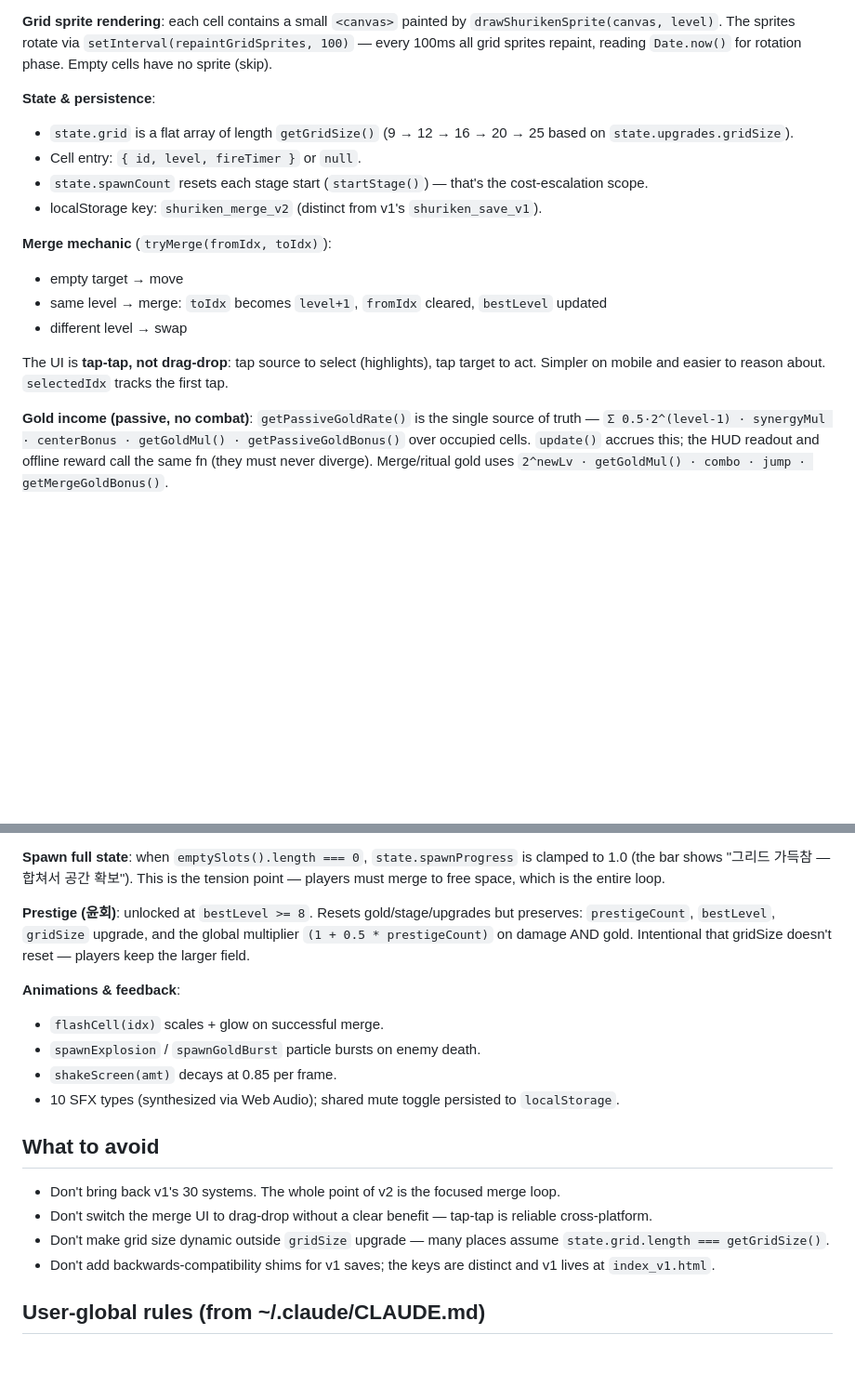
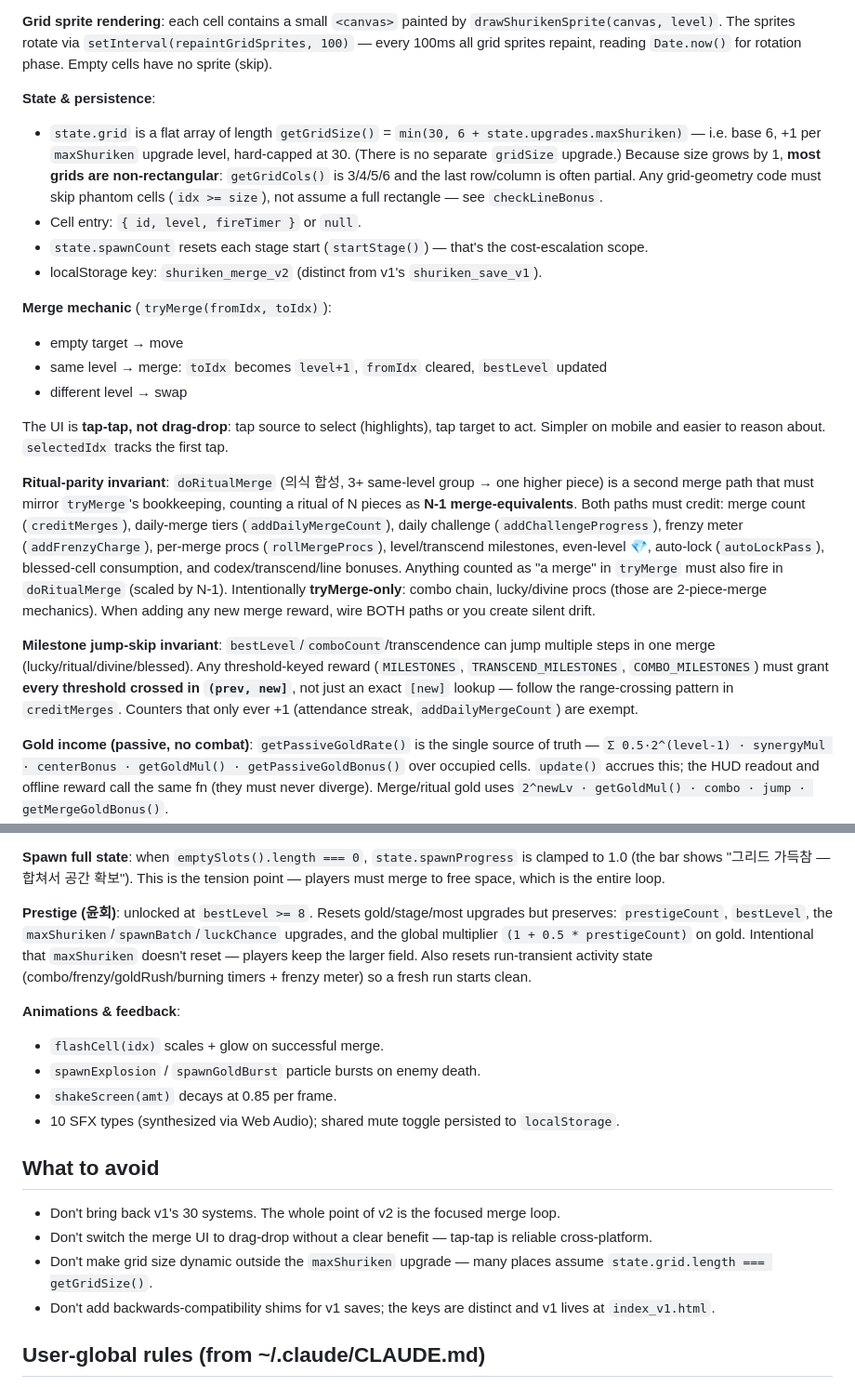
Before and after one commit to ChangSubKwak/my-raise-raise_shuriken, a Markdown page: CLAUDE.md, 2 parts joined by grey strips. Shown at 93% size. Rendered like a GitHub page; blank space fills up the shorter version.

Commit message:
docs: CLAUDE.md 그리드 크기/윤회/불변식 최신화
- 그리드 크기: 존재하지 않는 gridSize 업글 참조 제거 → 실제 공식
  min(30, 6 + maxShuriken) + 비직사각형(부분 행/열) 주의 명시.
- 윤회 보존 항목 정정(maxShuriken/spawnBatch/luckChance) + run-transient 리셋 문서화.
- 의식-패리티 불변식 + 마일스톤 점프-스킵 불변식 추가 (이번 세션 버그 클래스 가이드).
게임 로직/버전 변경 없음 — 문서만.

Co-Authored-By: Claude Opus 4.7 <noreply@anthropic.com>

```diff
--- a/CLAUDE.md
+++ b/CLAUDE.md
@@ -55,7 +55,7 @@ The **grid is DOM** because drag/select-target is much cleaner with element even
 **Grid sprite rendering**: each cell contains a small `<canvas>` painted by `drawShurikenSprite(canvas, level)`. The sprites rotate via `setInterval(repaintGridSprites, 100)` — every 100ms all grid sprites repaint, reading `Date.now()` for rotation phase. Empty cells have no sprite (skip).
 
 **State & persistence**:
-- `state.grid` is a flat array of length `getGridSize()` (9 → 12 → 16 → 20 → 25 based on `state.upgrades.gridSize`).
+- `state.grid` is a flat array of length `getGridSize()` = `min(30, 6 + state.upgrades.maxShuriken)` — i.e. base 6, +1 per `maxShuriken` upgrade level, hard-capped at 30. (There is no separate `gridSize` upgrade.) Because size grows by 1, **most grids are non-rectangular**: `getGridCols()` is 3/4/5/6 and the last row/column is often partial. Any grid-geometry code must skip phantom cells (`idx >= size`), not assume a full rectangle — see `checkLineBonus`.
 - Cell entry: `{ id, level, fireTimer }` or `null`.
 - `state.spawnCount` resets each stage start (`startStage()`) — that's the cost-escalation scope.
 - localStorage key: `shuriken_merge_v2` (distinct from v1's `shuriken_save_v1`).
@@ -66,6 +66,10 @@ The **grid is DOM** because drag/select-target is much cleaner with element even
 - different level → swap
 
 The UI is **tap-tap, not drag-drop**: tap source to select (highlights), tap target to act. Simpler on mobile and easier to reason about. `selectedIdx` tracks the first tap.
+
+**Ritual-parity invariant**: `doRitualMerge` (의식 합성, 3+ same-level group → one higher piece) is a second merge path that must mirror `tryMerge`'s bookkeeping, counting a ritual of N pieces as **N-1 merge-equivalents**. Both paths must credit: merge count (`creditMerges`), daily-merge tiers (`addDailyMergeCount`), daily challenge (`addChallengeProgress`), frenzy meter (`addFrenzyCharge`), per-merge procs (`rollMergeProcs`), level/transcend milestones, even-level 💎, auto-lock (`autoLockPass`), blessed-cell consumption, and codex/transcend/line bonuses. Anything counted as "a merge" in `tryMerge` must also fire in `doRitualMerge` (scaled by N-1). Intentionally **tryMerge-only**: combo chain, lucky/divine procs (those are 2-piece-merge mechanics). When adding any new merge reward, wire BOTH paths or you create silent drift.
+
+**Milestone jump-skip invariant**: `bestLevel`/`comboCount`/transcendence can jump multiple steps in one merge (lucky/ritual/divine/blessed). Any threshold-keyed reward (`MILESTONES`, `TRANSCEND_MILESTONES`, `COMBO_MILESTONES`) must grant **every threshold crossed in `(prev, new]`**, not just an exact `[new]` lookup — follow the range-crossing pattern in `creditMerges`. Counters that only ever +1 (attendance streak, `addDailyMergeCount`) are exempt.
 
 **Gold income (passive, no combat)**: `getPassiveGoldRate()` is the single source of truth — `Σ 0.5·2^(level-1) · synergyMul · centerBonus · getGoldMul() · getPassiveGoldBonus()` over occupied cells. `update()` accrues this; the HUD readout and offline reward call the same fn (they must never diverge). Merge/ritual gold uses `2^newLv · getGoldMul() · combo · jump · getMergeGoldBonus()`.
 
@@ -82,7 +86,7 @@ The UI is **tap-tap, not drag-drop**: tap source to select (highlights), tap tar
 
 **Spawn full state**: when `emptySlots().length === 0`, `state.spawnProgress` is clamped to 1.0 (the bar shows "그리드 가득참 — 합쳐서 공간 확보"). This is the tension point — players must merge to free space, which is the entire loop.
 
-**Prestige (윤회)**: unlocked at `bestLevel >= 8`. Resets gold/stage/upgrades but preserves: `prestigeCount`, `bestLevel`, `gridSize` upgrade, and the global multiplier `(1 + 0.5 * prestigeCount)` on damage AND gold. Intentional that gridSize doesn't reset — players keep the larger field.
+**Prestige (윤회)**: unlocked at `bestLevel >= 8`. Resets gold/stage/most upgrades but preserves: `prestigeCount`, `bestLevel`, the `maxShuriken`/`spawnBatch`/`luckChance` upgrades, and the global multiplier `(1 + 0.5 * prestigeCount)` on gold. Intentional that `maxShuriken` doesn't reset — players keep the larger field. Also resets run-transient activity state (combo/frenzy/goldRush/burning timers + frenzy meter) so a fresh run starts clean.
 
 **Animations & feedback**:
 - `flashCell(idx)` scales + glow on successful merge.
@@ -94,7 +98,7 @@ The UI is **tap-tap, not drag-drop**: tap source to select (highlights), tap tar
 
 - Don't bring back v1's 30 systems. The whole point of v2 is the focused merge loop.
 - Don't switch the merge UI to drag-drop without a clear benefit — tap-tap is reliable cross-platform.
-- Don't make grid size dynamic outside `gridSize` upgrade — many places assume `state.grid.length === getGridSize()`.
+- Don't make grid size dynamic outside the `maxShuriken` upgrade — many places assume `state.grid.length === getGridSize()`.
 - Don't add backwards-compatibility shims for v1 saves; the keys are distinct and v1 lives at `index_v1.html`.
 
 ## User-global rules (from ~/.claude/CLAUDE.md)
```
